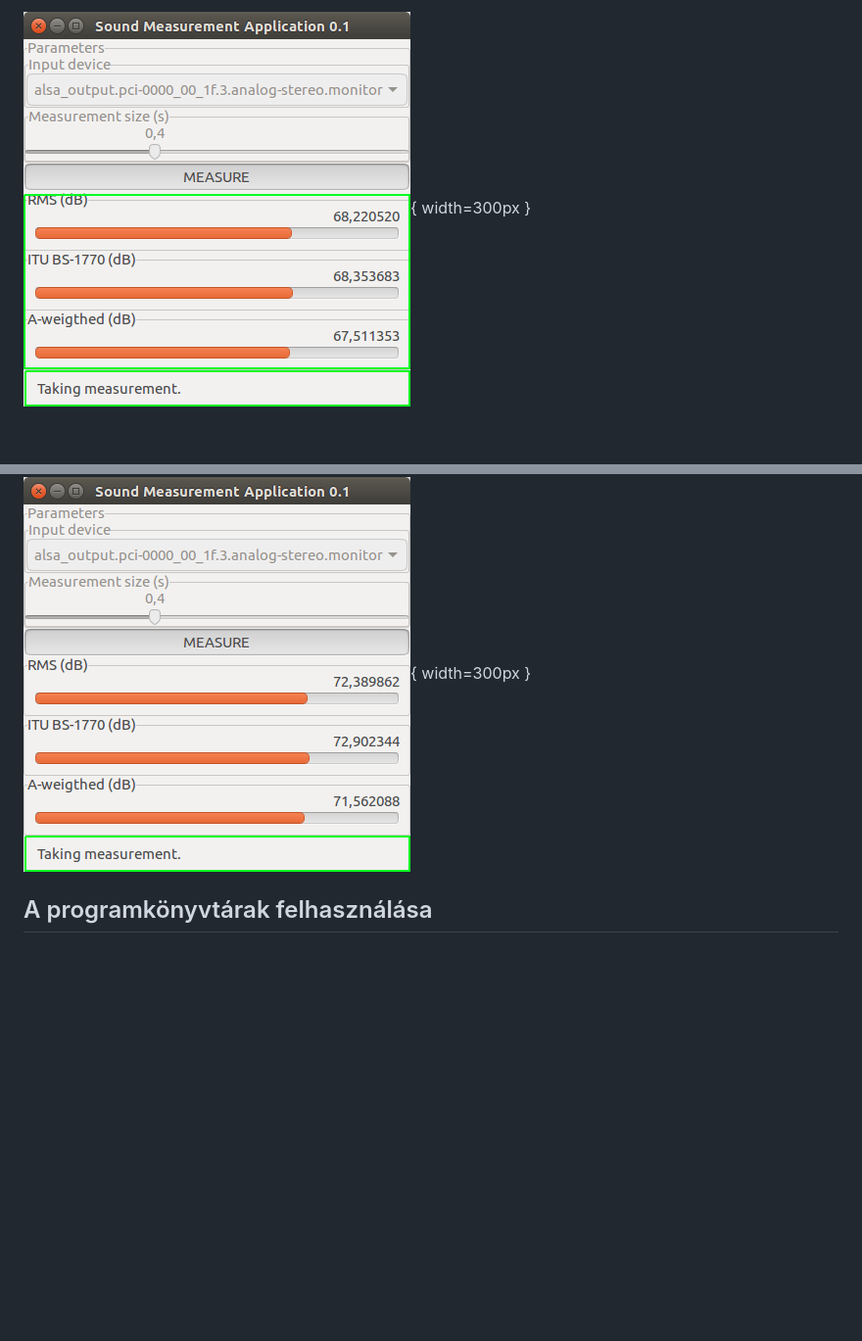
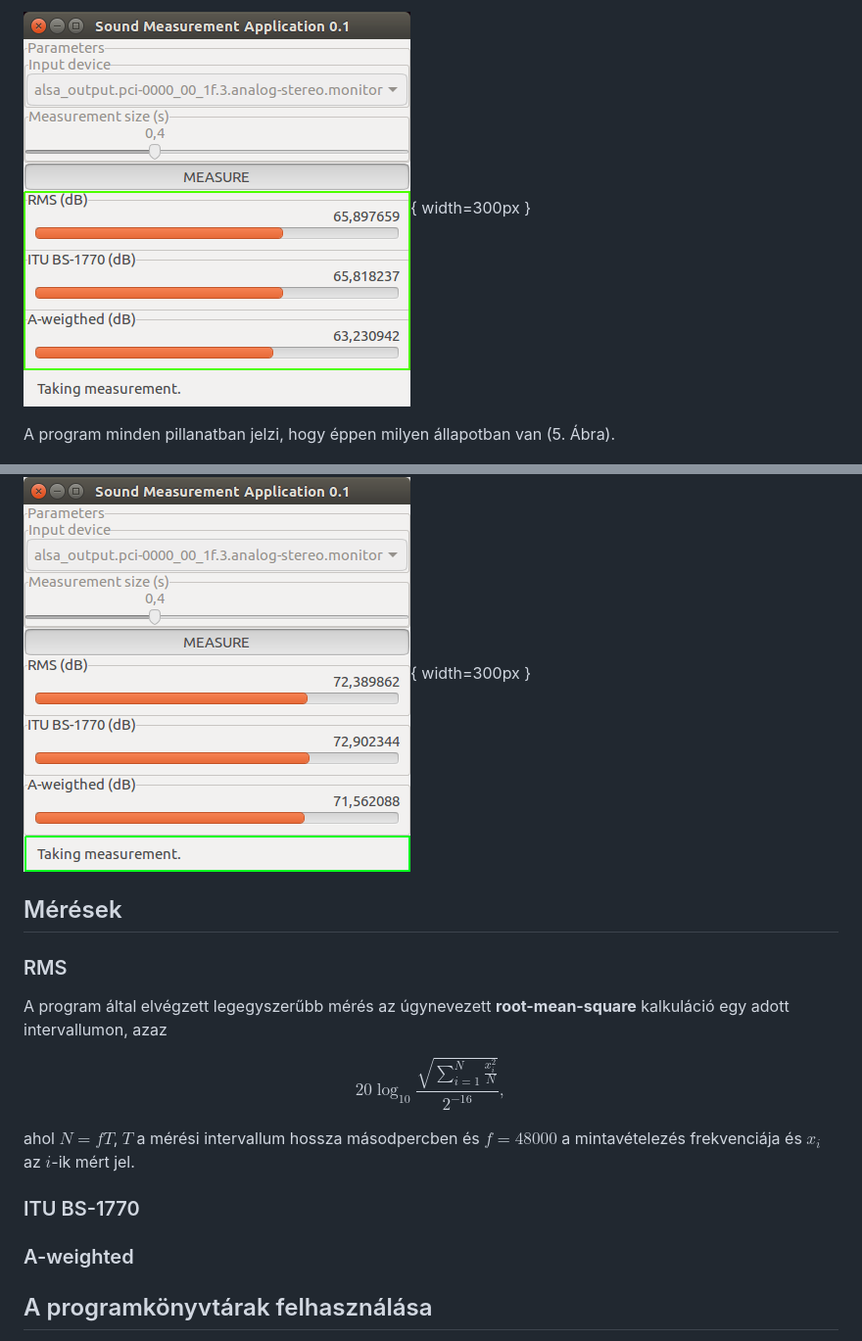
Before and after one commit to zleho/sma, a Markdown page: doc/doc.md, 2 parts joined by grey strips. Shown: that part at 98% size. Rendered like a GitHub page; pictures changed too: doc/meas.png; blank space fills up the shorter version.

```diff
--- a/doc/doc.md
+++ b/doc/doc.md
@@ -116,8 +126,23 @@ Könyvtártól függően emelt privilégiumra lehet szükség a parancs kiadás
 
 ![Mérés](meas.png){ width=300px }
 
+A program minden pillanatban jelzi, hogy éppen milyen állapotban van (5. Ábra).
+
 ![Jelenlegi státusz](status.png){ width=300px }
 
+## Mérések
+
+### RMS
+
+A program által elvégzett legegyszerűbb mérés az úgynevezett **root-mean-square** kalkuláció egy adott intervallumon, azaz
+
+$$20\log_{10}\frac{\sqrt{\sum_{i=1}^{N} \frac{x_i^2}{N}}}{2^{-16}},$$
+
+ahol $N=fT$, $T$ a mérési intervallum hossza másodpercben és $f=48000$ a mintavételezés frekvenciája és $x_i$ az $i$-ik mért jel.
+
+### ITU BS-1770
+
+### A-weighted
 
 ## A programkönyvtárak felhasználása
 
```
Also changed, not shown: other parts of doc/doc.md (+11 -1 lines), doc/input.png, doc/measbutton.png, doc/meassize.png, 1 other file.
